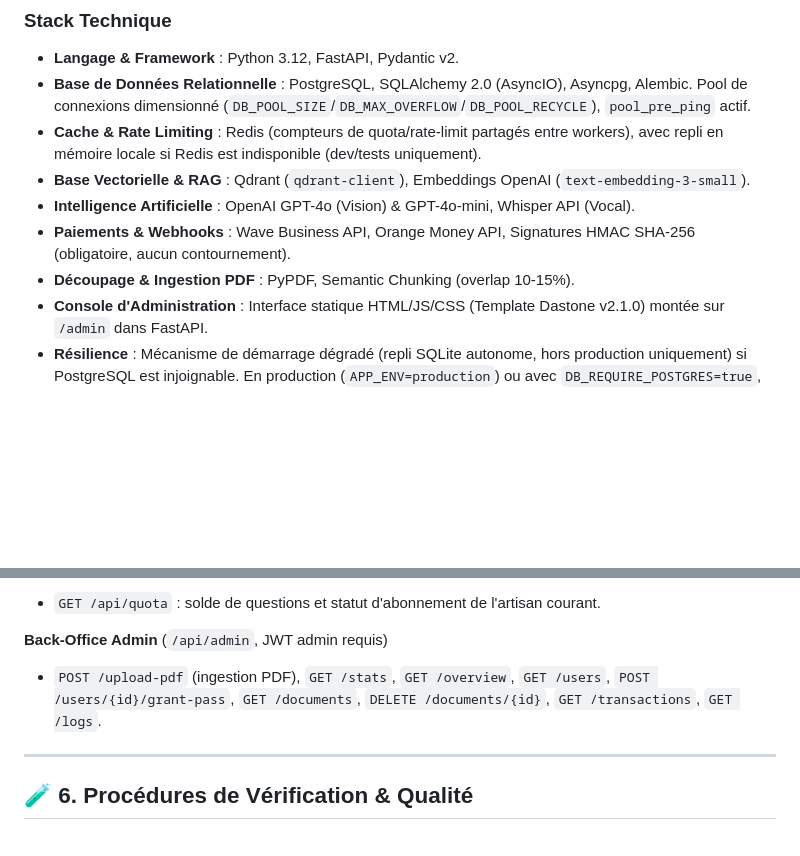
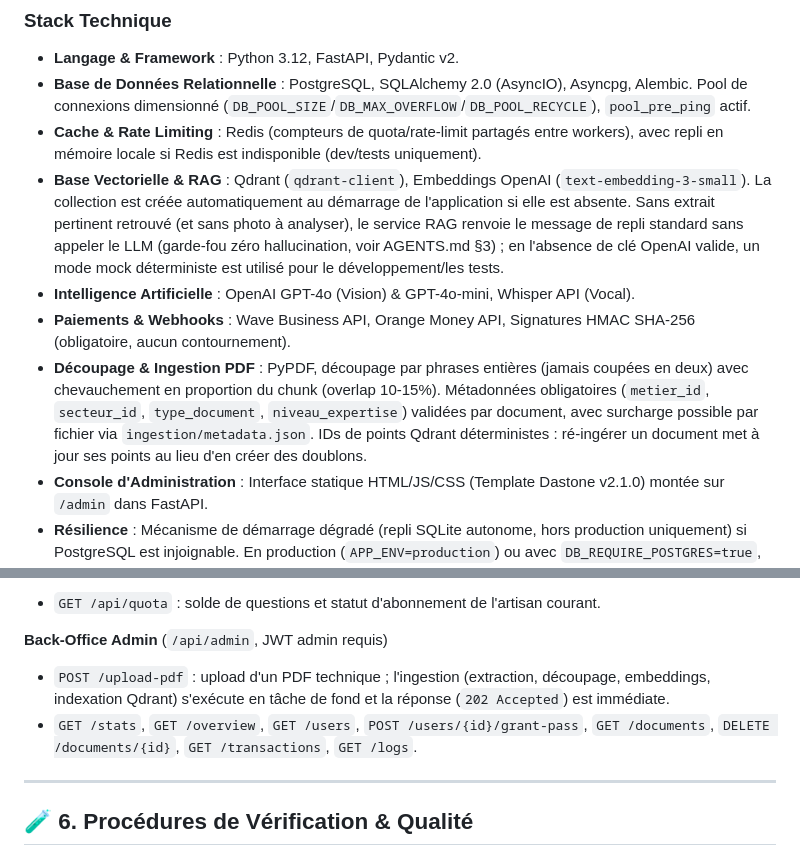
Before and after one commit to bambainza/assistantIA-prosartisan, a Markdown page: PDR.md, 2 parts joined by grey strips. GitHub-like rendering; blank space fills up the shorter version.

```diff
--- a/PDR.md
+++ b/PDR.md
@@ -33,10 +33,10 @@ graph TD
 - **Langage & Framework** : Python 3.12, FastAPI, Pydantic v2.
 - **Base de Données Relationnelle** : PostgreSQL, SQLAlchemy 2.0 (AsyncIO), Asyncpg, Alembic. Pool de connexions dimensionné (`DB_POOL_SIZE`/`DB_MAX_OVERFLOW`/`DB_POOL_RECYCLE`), `pool_pre_ping` actif.
 - **Cache & Rate Limiting** : Redis (compteurs de quota/rate-limit partagés entre workers), avec repli en mémoire locale si Redis est indisponible (dev/tests uniquement).
-- **Base Vectorielle & RAG** : Qdrant (`qdrant-client`), Embeddings OpenAI (`text-embedding-3-small`).
+- **Base Vectorielle & RAG** : Qdrant (`qdrant-client`), Embeddings OpenAI (`text-embedding-3-small`). La collection est créée automatiquement au démarrage de l'application si elle est absente. Sans extrait pertinent retrouvé (et sans photo à analyser), le service RAG renvoie le message de repli standard sans appeler le LLM (garde-fou zéro hallucination, voir AGENTS.md §3) ; en l'absence de clé OpenAI valide, un mode mock déterministe est utilisé pour le développement/les tests.
 - **Intelligence Artificielle** : OpenAI GPT-4o (Vision) & GPT-4o-mini, Whisper API (Vocal).
 - **Paiements & Webhooks** : Wave Business API, Orange Money API, Signatures HMAC SHA-256 (obligatoire, aucun contournement).
-- **Découpage & Ingestion PDF** : PyPDF, Semantic Chunking (overlap 10-15%).
+- **Découpage & Ingestion PDF** : PyPDF, découpage par phrases entières (jamais coupées en deux) avec chevauchement en proportion du chunk (overlap 10-15%). Métadonnées obligatoires (`metier_id`, `secteur_id`, `type_document`, `niveau_expertise`) validées par document, avec surcharge possible par fichier via `ingestion/metadata.json`. IDs de points Qdrant déterministes : ré-ingérer un document met à jour ses points au lieu d'en créer des doublons.
 - **Console d'Administration** : Interface statique HTML/JS/CSS (Template Dastone v2.1.0) montée sur `/admin` dans FastAPI.
 - **Résilience** : Mécanisme de démarrage dégradé (repli SQLite autonome, hors production uniquement) si PostgreSQL est injoignable. En production (`APP_ENV=production`) ou avec `DB_REQUIRE_POSTGRES=true`, une base injoignable fait échouer le démarrage plutôt que de basculer silencieusement.
 
@@ -112,7 +112,8 @@ Sur toutes les routes ci-dessous, l'identité de l'artisan est déduite du JWT (
 
 **Back-Office Admin** (`/api/admin`, JWT admin requis)
 
-- `POST /upload-pdf` (ingestion PDF), `GET /stats`, `GET /overview`, `GET /users`, `POST /users/{id}/grant-pass`, `GET /documents`, `DELETE /documents/{id}`, `GET /transactions`, `GET /logs`.
+- `POST /upload-pdf` : upload d'un PDF technique ; l'ingestion (extraction, découpage, embeddings, indexation Qdrant) s'exécute en tâche de fond et la réponse (`202 Accepted`) est immédiate.
+- `GET /stats`, `GET /overview`, `GET /users`, `POST /users/{id}/grant-pass`, `GET /documents`, `DELETE /documents/{id}`, `GET /transactions`, `GET /logs`.
 
 ---
 
```
Also changed, not shown: AGENTS.md (+3 -2 lines).
